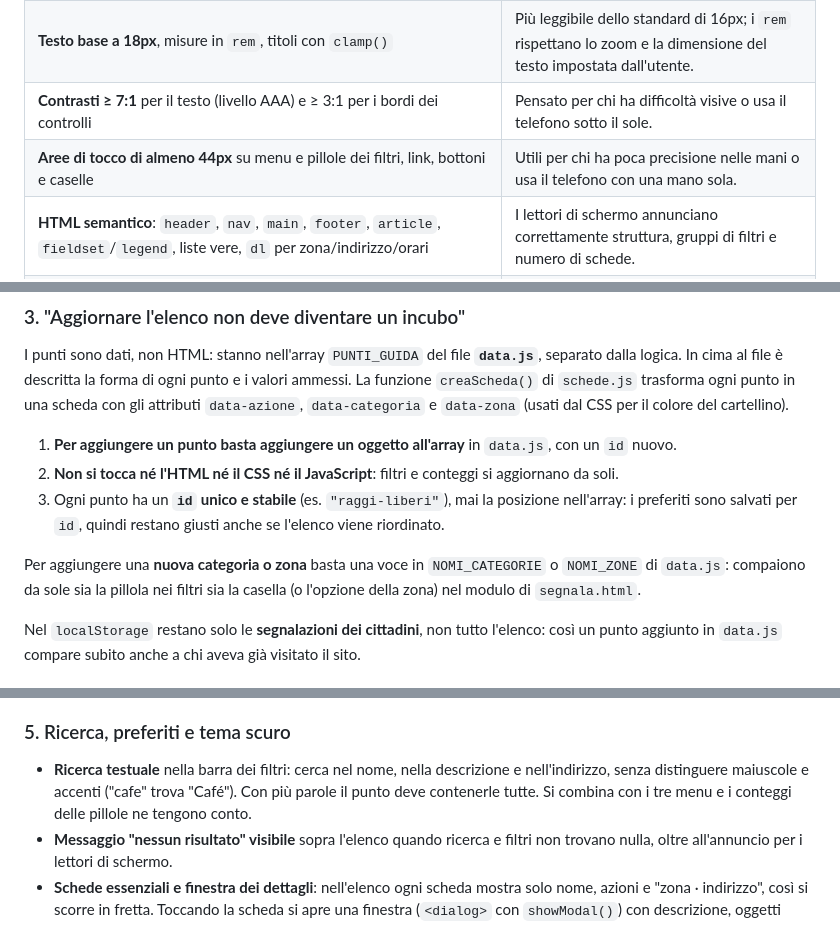
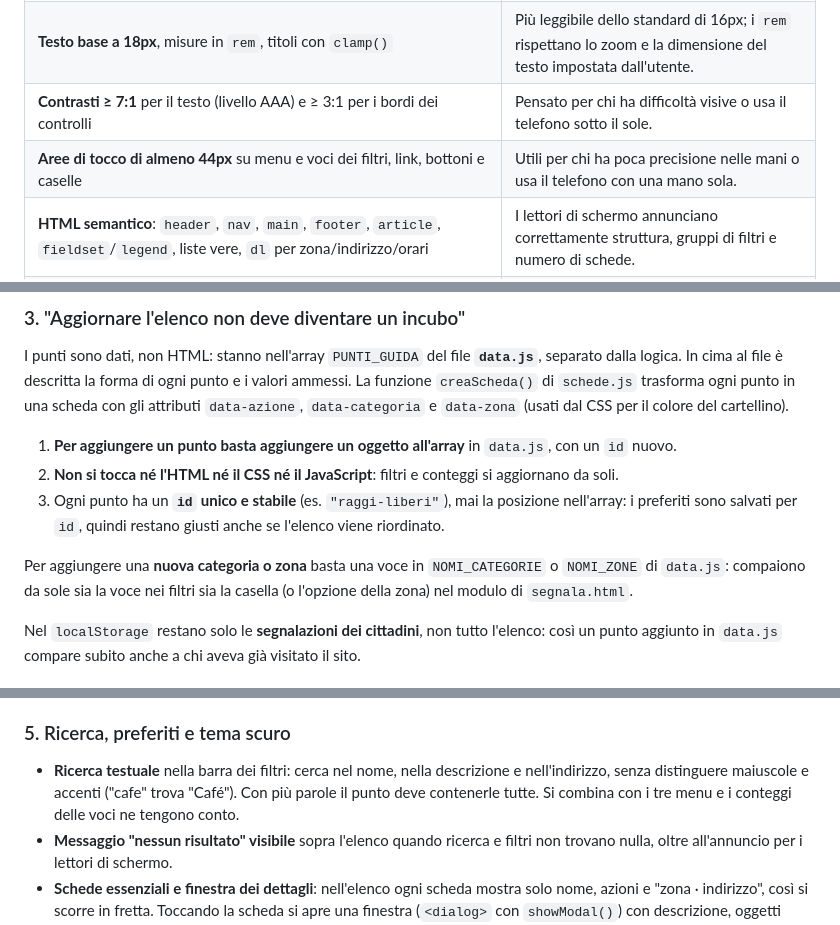
Before and after one commit to michelecampanello/rigenera, a Markdown page: README.md, 3 parts joined by grey strips. GitHub-like rendering.

```diff
--- a/README.md
+++ b/README.md
@@ -63,7 +63,7 @@ Ognuno ha lavorato su un proprio branch; le modifiche sono entrate in `main` tra
 | **Mobile first**, un'unica colonna sul telefono, filtri laterali fissi solo da 62rem in su | La maggior parte delle persone arriverà dal telefono, magari per strada. |
 | **Testo base a 18px**, misure in `rem`, titoli con `clamp()` | Più leggibile dello standard di 16px; i `rem` rispettano lo zoom e la dimensione del testo impostata dall'utente. |
 | **Contrasti ≥ 7:1** per il testo (livello AAA) e ≥ 3:1 per i bordi dei controlli | Pensato per chi ha difficoltà visive o usa il telefono sotto il sole. |
-| **Aree di tocco di almeno 44px** su menu e pillole dei filtri, link, bottoni e caselle | Utili per chi ha poca precisione nelle mani o usa il telefono con una mano sola. |
+| **Aree di tocco di almeno 44px** su menu e voci dei filtri, link, bottoni e caselle | Utili per chi ha poca precisione nelle mani o usa il telefono con una mano sola. |
 | **HTML semantico**: `header`, `nav`, `main`, `footer`, `article`, `fieldset`/`legend`, liste vere, `dl` per zona/indirizzo/orari | I lettori di schermo annunciano correttamente struttura, gruppi di filtri e numero di schede. |
 | **Navigazione da tastiera**: link "Vai direttamente ai punti", focus arancione sempre visibile, filtri fatti di veri `radio` dentro menu a tendina (frecce per scegliere, Esc per chiudere) | Chi usa la tastiera non deve mai "perdersi". |
 | **Il colore non è mai l'unica informazione**: la scelta attiva ha anche il segno ✓, le etichette delle azioni hanno testo esplicito | Utile per chi non distingue i colori. |
@@ -94,7 +94,7 @@ I punti sono dati, non HTML: stanno nell'array `PUNTI_GUIDA` del file **`data.js
 2. **Non si tocca né l'HTML né il CSS né il JavaScript**: filtri e conteggi si aggiornano da soli.
 3. Ogni punto ha un **`id` unico e stabile** (es. `"raggi-liberi"`), mai la posizione nell'array: i preferiti sono salvati per `id`, quindi restano giusti anche se l'elenco viene riordinato.
 
-Per aggiungere una **nuova categoria o zona** basta una voce in `NOMI_CATEGORIE` o `NOMI_ZONE` di `data.js`: compaiono da sole sia la pillola nei filtri sia la casella (o l'opzione della zona) nel modulo di `segnala.html`.
+Per aggiungere una **nuova categoria o zona** basta una voce in `NOMI_CATEGORIE` o `NOMI_ZONE` di `data.js`: compaiono da sole sia la voce nei filtri sia la casella (o l'opzione della zona) nel modulo di `segnala.html`.
 
 Nel `localStorage` restano solo le **segnalazioni dei cittadini**, non tutto l'elenco: così un punto aggiunto in `data.js` compare subito anche a chi aveva già visitato il sito.
 
@@ -110,7 +110,7 @@ Nel `localStorage` restano solo le **segnalazioni dei cittadini**, non tutto l'e
 
 ### 5. Ricerca, preferiti e tema scuro
 
-- **Ricerca testuale** nella barra dei filtri: cerca nel nome, nella descrizione e nell'indirizzo, senza distinguere maiuscole e accenti ("cafe" trova "Café"). Con più parole il punto deve contenerle tutte. Si combina con i tre menu e i conteggi delle pillole ne tengono conto.
+- **Ricerca testuale** nella barra dei filtri: cerca nel nome, nella descrizione e nell'indirizzo, senza distinguere maiuscole e accenti ("cafe" trova "Café"). Con più parole il punto deve contenerle tutte. Si combina con i tre menu e i conteggi delle voci ne tengono conto.
 - **Messaggio "nessun risultato" visibile** sopra l'elenco quando ricerca e filtri non trovano nulla, oltre all'annuncio per i lettori di schermo.
 - **Schede essenziali e finestra dei dettagli**: nell'elenco ogni scheda mostra solo nome, azioni e "zona · indirizzo", così si scorre in fretta. Toccando la scheda si apre una finestra (`<dialog>` con `showModal()`) con descrizione, oggetti accettati, orari e sito. Il browser tiene il focus dentro la finestra e la chiude con Esc; si chiude anche con "Chiudi" o toccando fuori, e il focus torna alla scheda. Sul telefono la finestra sale dal basso. In stampa i dettagli completi compaiono dentro ogni scheda.
 - **Preferiti**: ogni scheda ha il cuore "♡" e la finestra dei dettagli il bottone "♡ Preferito" (veri `<button>` con `aria-pressed`, sempre allineati tra loro). Nel `localStorage` si salva solo l'elenco degli `id` dei punti, non le schede. Al primo avvio, quando non c'è ancora nulla di salvato, si parte da un elenco vuoto. Il filtro "♡ Preferiti", a destra nella barra, mostra solo i punti salvati.
```
Also changed, not shown: other parts of README.md (+3 -3 lines), docs/img/screenshot-guida.png, 4 other files.
